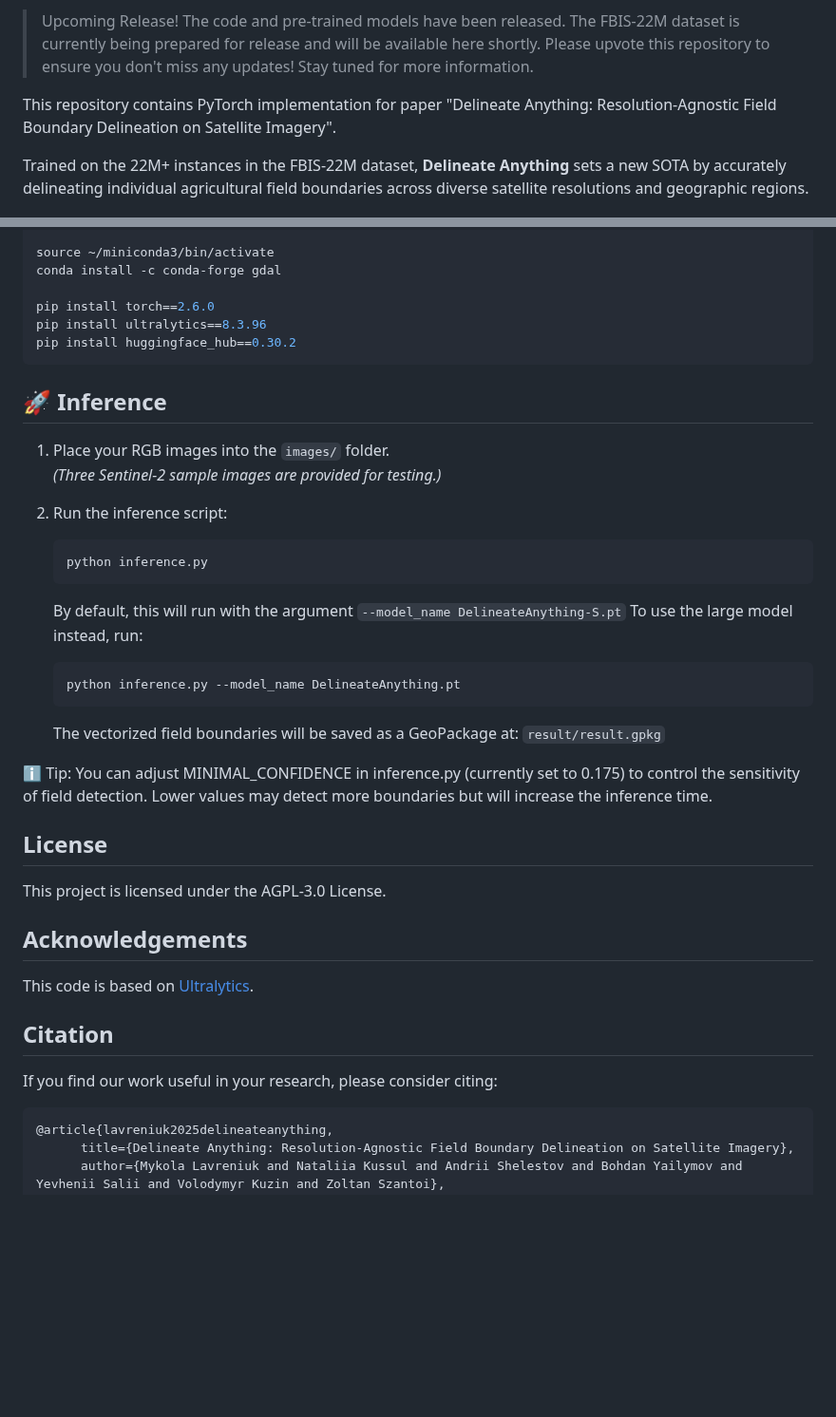
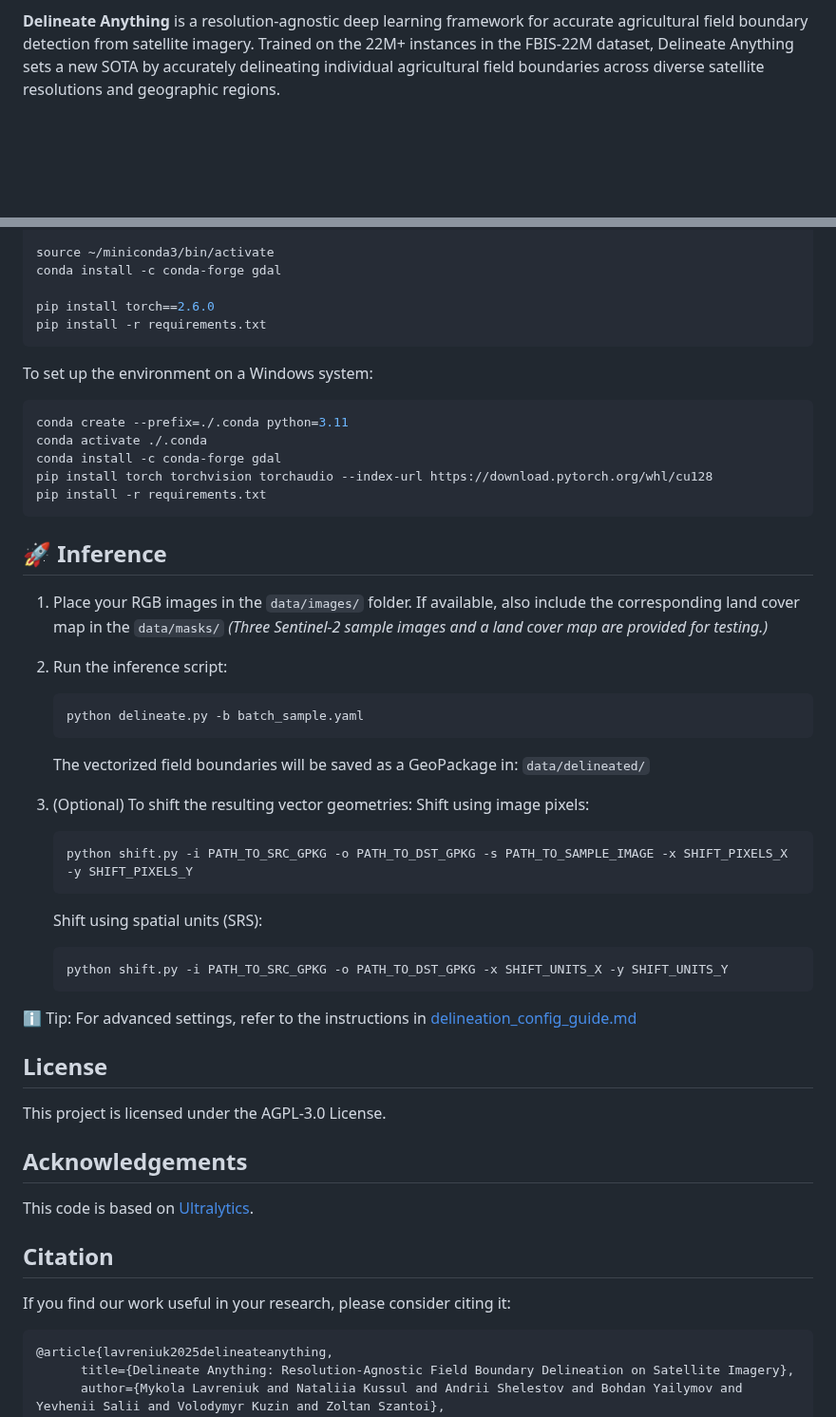
Before and after one commit to Lavreniuk/Delineate-Anything, a Markdown page: README.md, 2 parts joined by grey strips. Shown at 95% size. Rendered like a GitHub page; blank space fills up the shorter version.

````diff
--- a/README.md
+++ b/README.md
@@ -5,12 +9,7 @@
 
 by [Mykola Lavreniuk](https://scholar.google.com/citations?hl=en&user=-oFR-RYAAAAJ), [Nataliia Kussul](https://scholar.google.com/citations?user=e3TWBuwAAAAJ&hl=en), [Andrii Shelestov](https://scholar.google.com/citations?user=tqoQKZAAAAAJ&hl=en), [Bohdan Yailymov](https://scholar.google.com/citations?user=XaN-oukAAAAJ&hl=en), [Yevhenii Salii](https://scholar.google.com/citations?user=4jgAsBIAAAAJ&hl=en), [Volodymyr Kuzin](https://www.researchgate.net/profile/Volodymyr-Kuzin), [Zoltan Szantoi](https://scholar.google.com/citations?user=P_pyhi8AAAAJ&hl=en)
 
-> Upcoming Release!
-> The code and pre-trained models have been released. The FBIS-22M dataset is currently being prepared for release and will be available here shortly. Please upvote this repository to ensure you don't miss any updates! Stay tuned for more information.
-
-This repository contains PyTorch implementation for paper "Delineate Anything: Resolution-Agnostic Field Boundary Delineation on Satellite Imagery".
-
-Trained on the 22M+ instances in the FBIS-22M dataset, **Delineate Anything** sets a new SOTA by accurately delineating individual agricultural field boundaries across diverse satellite resolutions and geographic regions.
+**Delineate Anything** is a resolution-agnostic deep learning framework for accurate agricultural field boundary detection from satellite imagery. Trained on the 22M+ instances in the FBIS-22M dataset, Delineate Anything sets a new SOTA by accurately delineating individual agricultural field boundaries across diverse satellite resolutions and geographic regions.
 
 ![intro](figs/intro.jpg)
 
@@ -35,30 +34,46 @@ source ~/miniconda3/bin/activate
 conda install -c conda-forge gdal
 
 pip install torch==2.6.0
-pip install ultralytics==8.3.96
-pip install huggingface_hub==0.30.2
+pip install -r requirements.txt
 ```
+
+To set up the environment on a Windows system:
+
+```bash
+conda create --prefix=./.conda python=3.11
+conda activate ./.conda
+conda install -c conda-forge gdal
+pip install torch torchvision torchaudio --index-url https://download.pytorch.org/whl/cu128
+pip install -r requirements.txt
+```
+
+
 
 ## 🚀 Inference
 
-1. Place your RGB images into the `images/` folder.
-   _(Three Sentinel-2 sample images are provided for testing.)_
+1. Place your RGB images in the `data/images/` folder. If available, also include the corresponding land cover map in the `data/masks/`
+   _(Three Sentinel-2 sample images and a land cover map are provided for testing.)_
 
 2. Run the inference script:
 
    ```bash
-   python inference.py
+   python delineate.py -b batch_sample.yaml
    ```
-   By default, this will run with the argument ```--model_name DelineateAnything-S.pt```
-   To use the large model instead, run:
-   ```bash
-   python inference.py --model_name DelineateAnything.pt
+
+   The vectorized field boundaries will be saved as a GeoPackage in:
+   ```data/delineated/```
+
+3. (Optional) To shift the resulting vector geometries:
+   Shift using image pixels:
    ```
-   The vectorized field boundaries will be saved as a GeoPackage at:
-   ```result/result.gpkg```
+   python shift.py -i PATH_TO_SRC_GPKG -o PATH_TO_DST_GPKG -s PATH_TO_SAMPLE_IMAGE -x SHIFT_PIXELS_X -y SHIFT_PIXELS_Y
+   ```
+   Shift using spatial units (SRS):
+   ```
+   python shift.py -i PATH_TO_SRC_GPKG -o PATH_TO_DST_GPKG -x SHIFT_UNITS_X -y SHIFT_UNITS_Y
+   ```
 
-
-ℹ️ Tip: You can adjust MINIMAL_CONFIDENCE in inference.py (currently set to 0.175) to control the sensitivity of field detection. Lower values may detect more boundaries but will increase the inference time.
+ℹ️ Tip: For advanced settings, refer to the instructions in [delineation_config_guide.md](delineation_config_guide.md)
 
 
 ## License
@@ -68,7 +83,7 @@ This project is licensed under the AGPL-3.0 License.
 This code is based on [Ultralytics](https://github.com/ultralytics/ultralytics).
 
 ## Citation
-If you find our work useful in your research, please consider citing:
+If you find our work useful in your research, please consider citing it:
 ```
 @article{lavreniuk2025delineateanything,
       title={Delineate Anything: Resolution-Agnostic Field Boundary Delineation on Satellite Imagery},
````
Also changed, not shown: other parts of README.md (+6 -2 lines).
